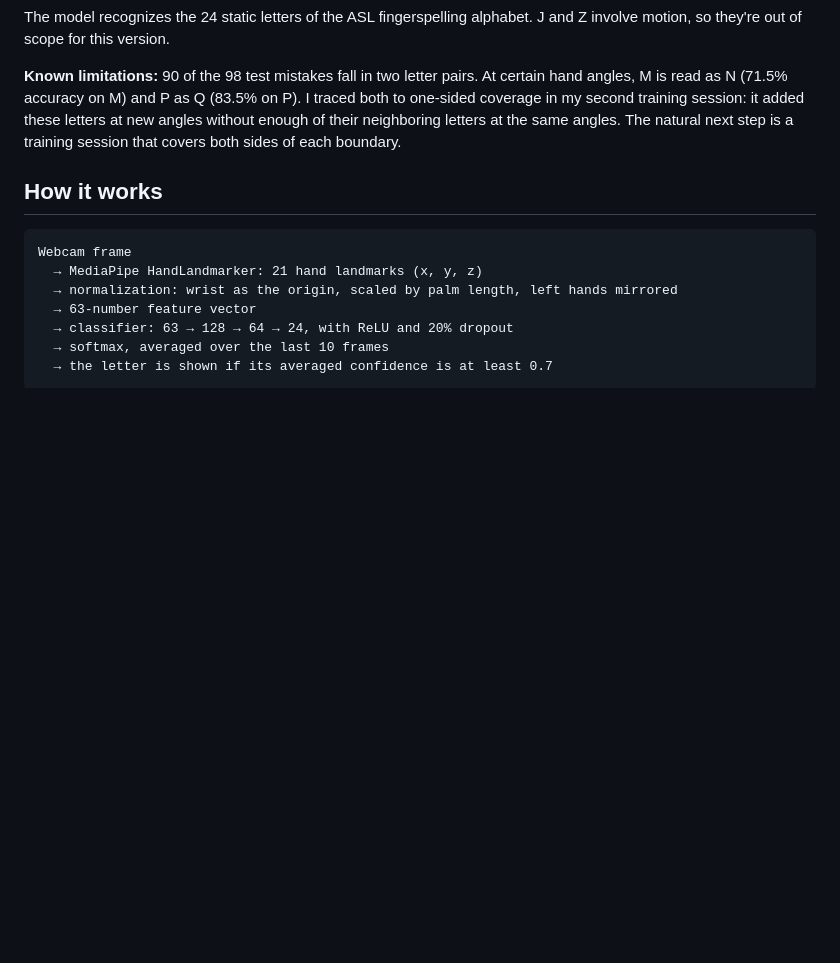
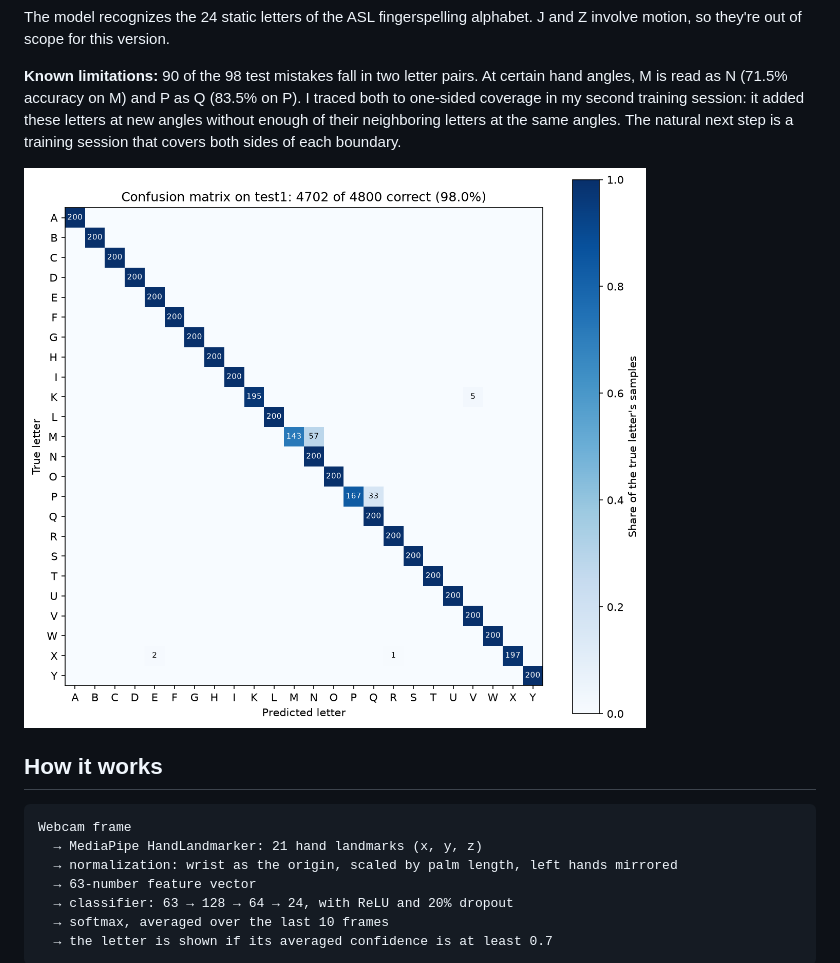
Before and after one commit to shubhamupatel/asl-alphabet-recognizer, a Markdown page: README.md, the part around the change. Rendered like a GitHub page; pictures changed too: docs/confusion_matrix.png (added); blank space fills up the shorter version.

Commit message:
Add test confusion matrix heatmap to README

```diff
--- a/README.md
+++ b/README.md
@@ -14,6 +14,8 @@ Real-time ASL alphabet recognition from a webcam, using MediaPipe hand landmarks
 The model recognizes the 24 static letters of the ASL fingerspelling alphabet. J and Z involve motion, so they're out of scope for this version.
 
 **Known limitations:** 90 of the 98 test mistakes fall in two letter pairs. At certain hand angles, M is read as N (71.5% accuracy on M) and P as Q (83.5% on P). I traced both to one-sided coverage in my second training session: it added these letters at new angles without enough of their neighboring letters at the same angles. The natural next step is a training session that covers both sides of each boundary.
+
+![Confusion matrix on the test session](docs/confusion_matrix.png)
 
 ## How it works
 
```
